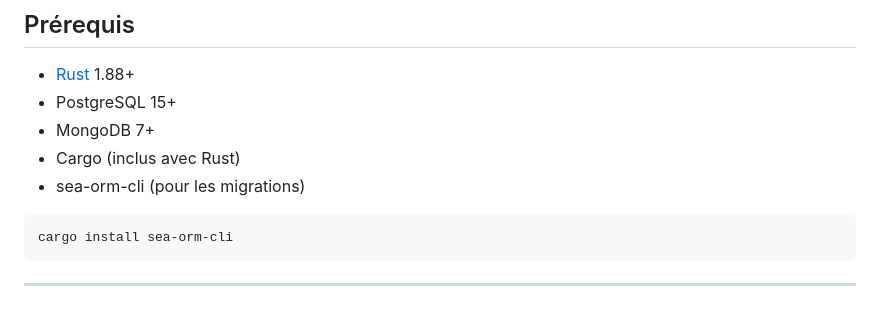
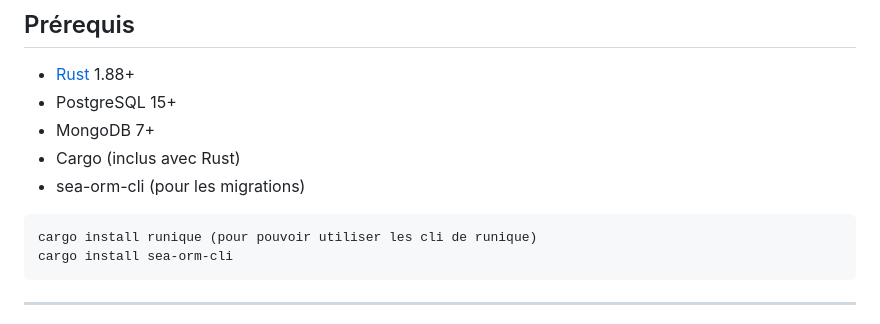
Before and after one commit to seb-alliot/campanil-runique, a Markdown page: README.md, the part around the change. GitHub-like rendering.

Commit message:
maj du readme il manqué l'installation de runique

````diff
--- a/README.md
+++ b/README.md
@@ -35,6 +35,7 @@ Application web de commande en ligne pour le restaurant U Campanile, développé
 - sea-orm-cli (pour les migrations)
 
 ```bash
+cargo install runique (pour pouvoir utiliser les cli de runique)
 cargo install sea-orm-cli
 ```
 
````
